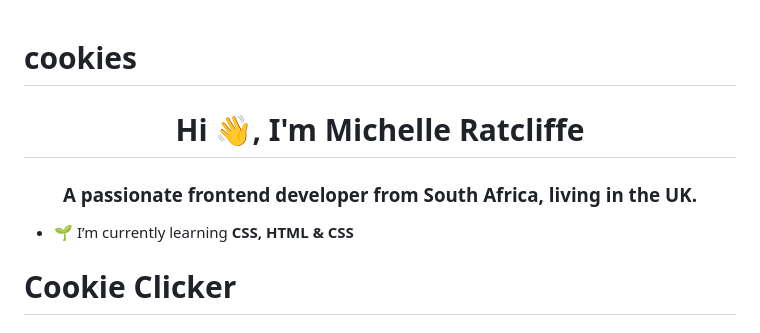
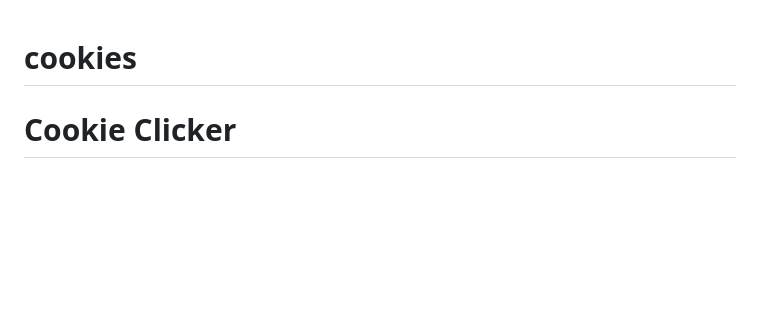
Before and after one commit to michelleratcliffe/cookies, a Markdown page: README.md, the part around the change. Rendered like a GitHub page; blank space fills up the shorter version.

```diff
--- a/README.md
+++ b/README.md
@@ -1,9 +1,5 @@
 # cookies
 
-<h1 align="center">Hi 👋, I'm Michelle Ratcliffe</h1>
-<h3 align="center">A passionate frontend developer from South Africa, living in the UK.</h3>
-
-- 🌱 I’m currently learning **CSS, HTML & CSS**
 <h1> Cookie Clicker </h1>
 
 <h2>User Stories </h2>
```
